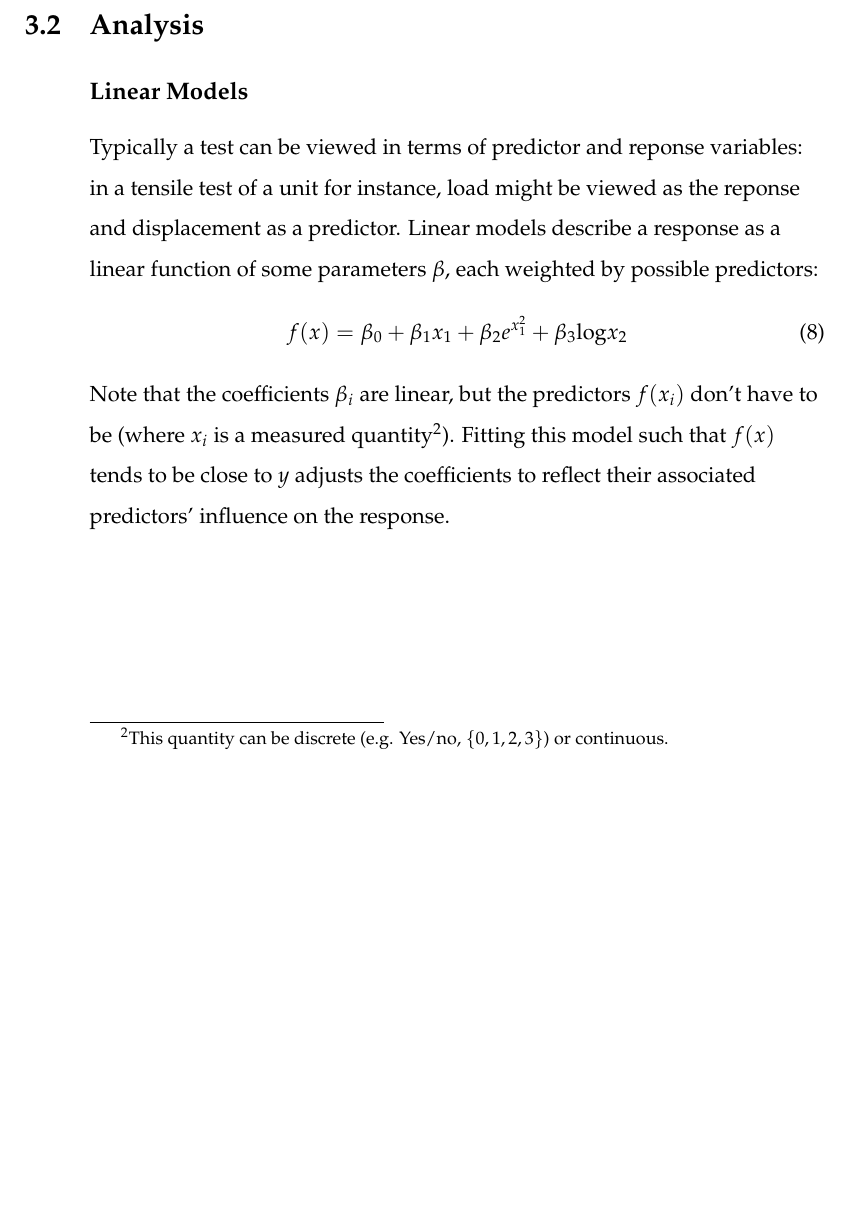
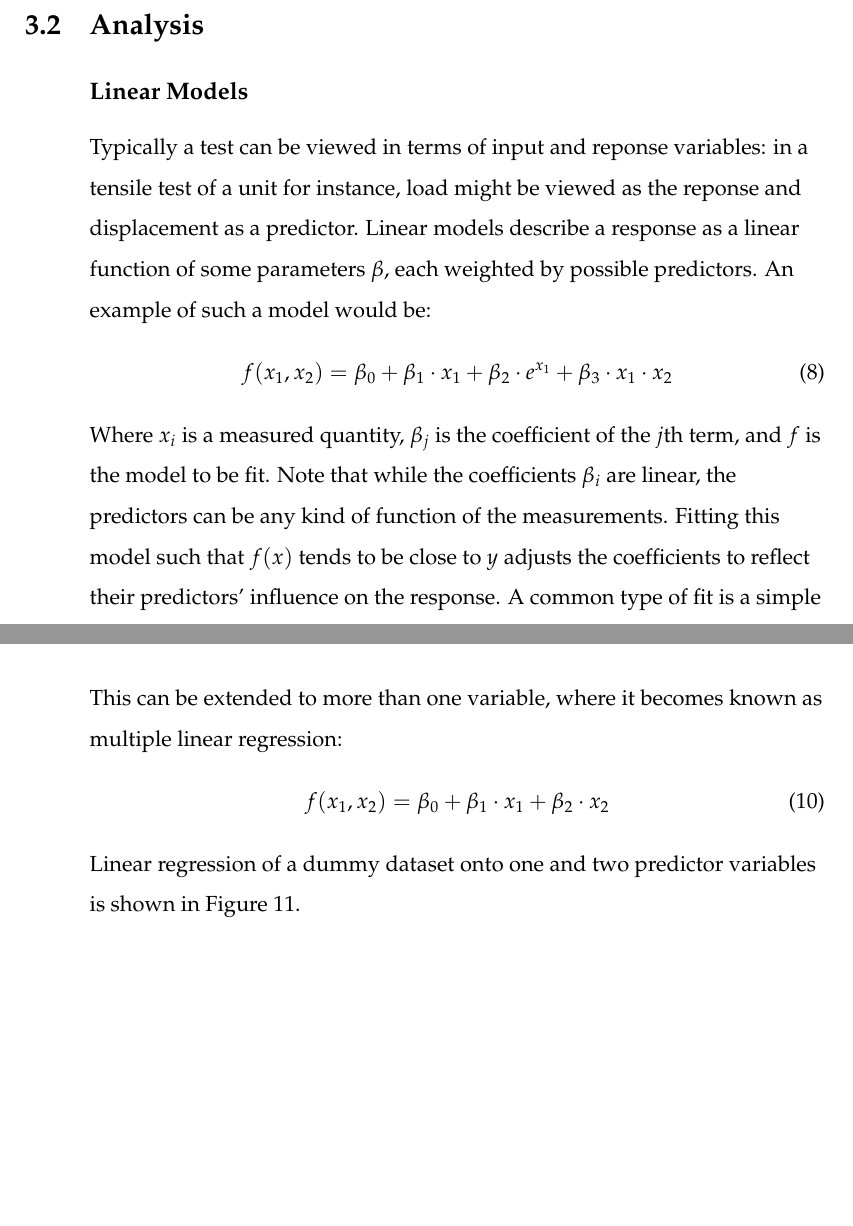
Before and after one commit to JeromeWynne/Statistics-for-Product-Development, a LaTeX thesis (ICR_007.tex): part of page 27 of 38 before the commit and two parts of pages 27 and 28 of 39 after it, the two joined at a grey line, cut so that both start at the same text, the shorter picture padded with empty space. Compiled offline with pdfLaTeX.

Commit message:
Linear fits

```diff
--- a/ICR_007.tex
+++ b/ICR_007.tex
@@ -533,9 +533,16 @@ Its meaning can be understood without explanation - it is a universally familiar
 % How's it useful to DCA?
 % What do they consist of?
 % What are their limitations, and how can they be applied to more difficult problems?
-Typically a test can be viewed in terms of predictor and reponse variables: in a tensile test of a unit for instance, load might be viewed as the reponse and displacement as a predictor. Linear models describe a response as a linear function of some parameters $\beta$, each weighted by possible predictors:
+Typically a test can be viewed in terms of input and reponse variables: in a tensile test of a unit for instance, load might be viewed as the reponse and displacement as a predictor. Linear models describe a response as a linear function of some parameters $\beta$, each weighted by possible predictors. An example of such a model would be:
 \begin{equation}
-	f(x) = \beta_0 + \beta_1 x_1 + \beta_2 e^{x_1^2}+ \beta_3 \text{log} x_2
+	f(x_1, x_2) = \beta_0 + \beta_1 \cdot x_1 + \beta_2 \cdot e^{x_1}+ \beta_3 \cdot x_1 \cdot x_2
 \end{equation}
-Note that the coefficients $\beta_i$ are linear, but the predictors $f(x_i)$ don't have to be (where $x_i$ is a measured quantity\footnote{This quantity can be discrete (e.g. Yes/no, $\{0, 1, 2, 3\}$) or continuous.}).
-Fitting this model such that $f(x)$ tends to be close to $y$ adjusts the coefficients to reflect their associated predictors' influence on the response.
+Where  $x_i$ is a measured quantity, $\beta_j$ is the coefficient of the $j$th term, and $f$ is the model to be fit. Note that while the coefficients $\beta_i$ are linear, the predictors can be any kind of function of the measurements. Fitting this model such that $f(x)$ tends to be close to $y$ adjusts the coefficients to reflect their predictors' influence on the response. A common type of fit is a simple linear fit:
+\begin{equation}
+	f(x_1) = \beta_0 + \beta_1 \cdot x_1
+\end{equation}
+This can be extended to more than one variable, where it becomes known as multiple linear regression:
+\begin{equation}
+	f(x_1, x_2) = \beta_0 + \beta_1 \cdot x_1 + \beta_2 \cdot x_2
+\end{equation}
+Linear regression of a dummy dataset onto one and two predictor variables is shown in Figure \ref{fig:linear_regression}.
@@ -542,3 +552,7 @@ Fitting this model such that $f(x)$ tends to be close to $y$ adjusts the coeffic
+\label{fig:linear_regression}
+\end{figure}
+
+
 \newpage
 \subsection*{Bayesian Inference}
 % What is Bayesian inference?
```
Also changed, not shown: ICR_007.tex (3 more changed lines).
